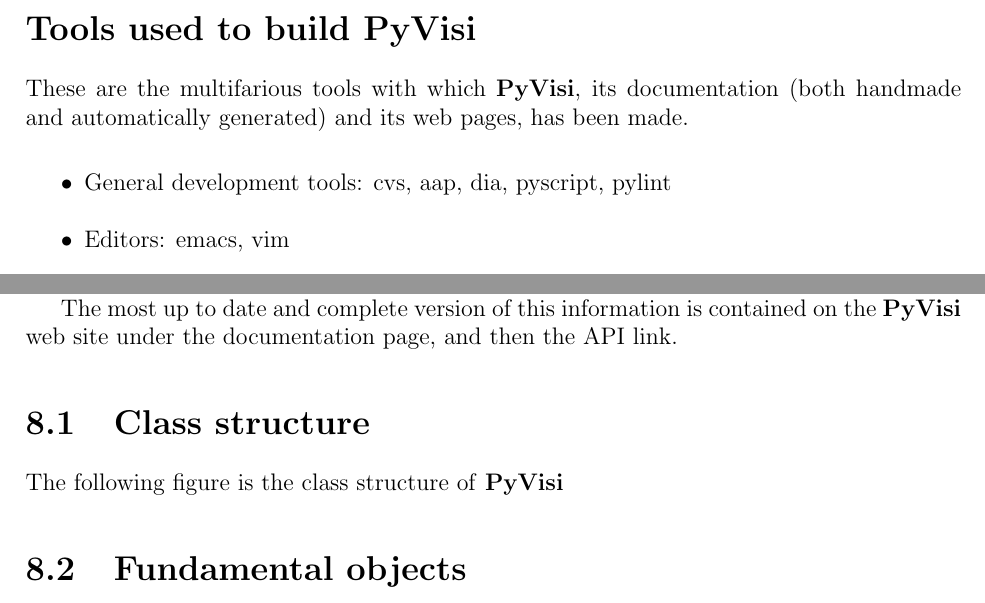
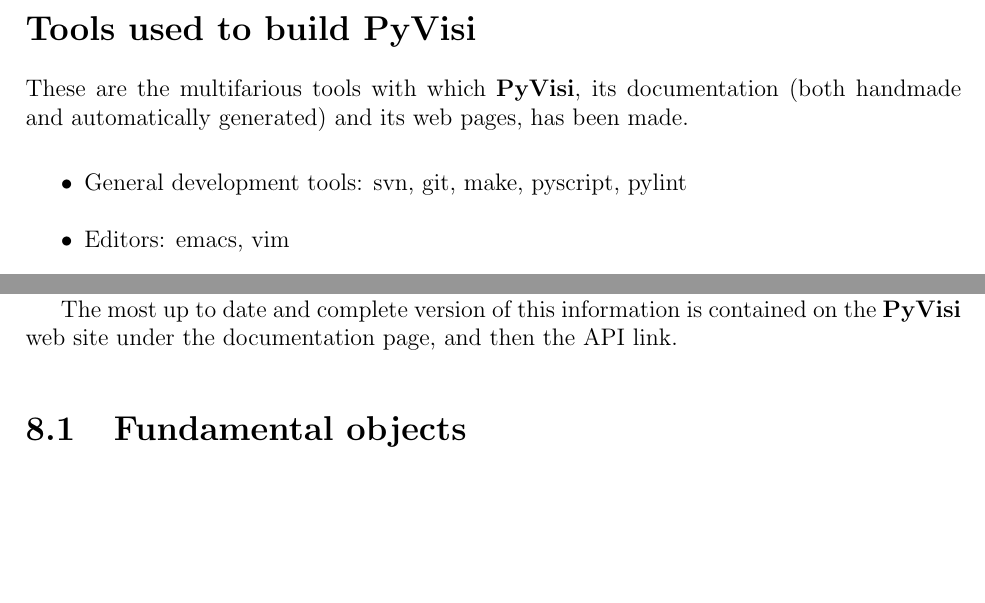
Before and after one commit to paultcochrane/pyvisi, a LaTeX book (trunk/doc/manual/pyvisi_doc.tex, which reads trunk/doc/manual/abstract.tex, trunk/doc/manual/developerManual.tex): two parts of pages 3 and 33 of 51 before the commit and two parts of pages 3 and 33 of 49 after it, joined at a grey line, cut so that both start at the same text, the shorter picture padded with empty space. Compiled offline with pdfLaTeX.

Commit message:
Removed references to aap, dia. Removed section on class structure which only had the dia diagram in it
git-svn-id: https://pyvisi.svn.sourceforge.net/svnroot/pyvisi@898 4460aaa7-681d-0410-9b2c-fbf292dd6b46

```diff
--- a/trunk/doc/manual/abstract.tex
+++ b/trunk/doc/manual/abstract.tex
@@ -34,7 +34,7 @@
 handmade and automatically generated) and its web pages, has been made.
 
 \begin{itemize}
-\item General development tools: cvs, aap, dia, pyscript, pylint
+\item General development tools: svn, git, make, pyscript, pylint
 \item Editors: emacs, vim
 \item Linux Distributions: Gentoo Linux, Fedora Linux
 \item Scripting tools and languages: \htmladdnormallink{python}{http://www.python.org}~\cite{web:python}
--- a/trunk/doc/manual/developerManual.tex
+++ b/trunk/doc/manual/developerManual.tex
@@ -16,7 +16,3 @@
 
 The most up to date and complete version of this information is contained on
 the \pyvisi web site under the documentation page, and then the API link.
-
-\section{Class structure}
-
-The following figure is the class structure of \pyvisi
@@ -29,4 +19,3 @@
-\end{figure}
 
 \section{Fundamental objects}
 
```
Also changed, not shown: trunk/doc/manual/developerManual.tex (6 more changed lines).
